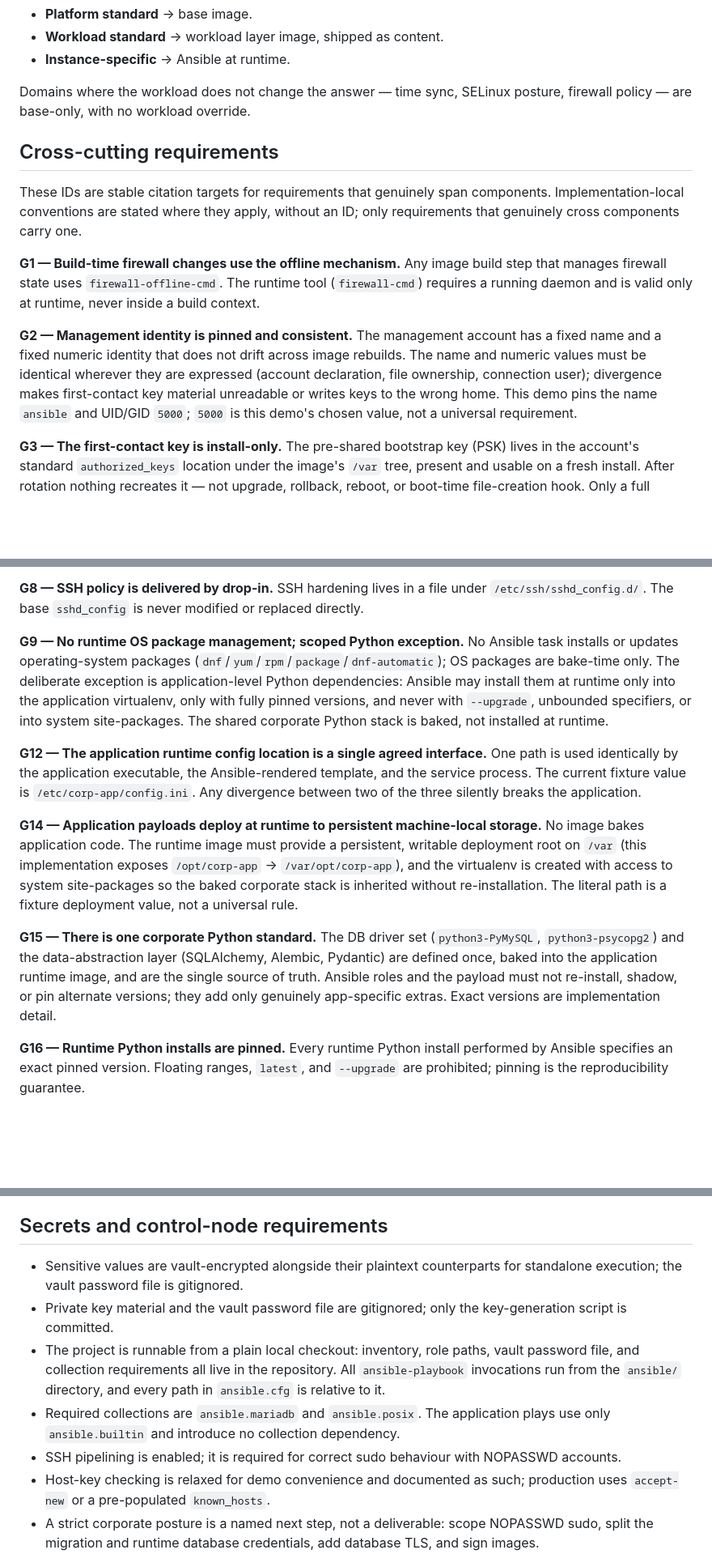
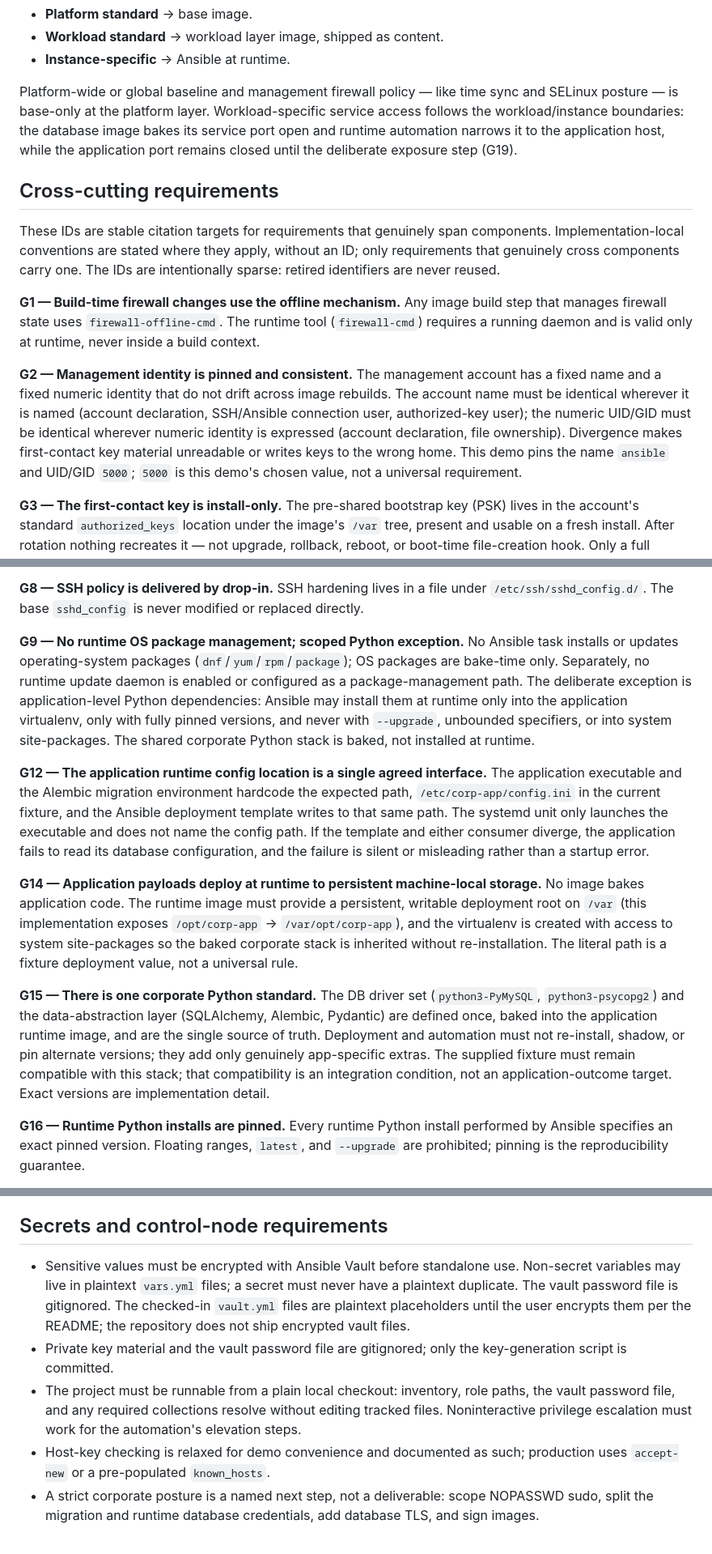
Before and after one commit to nzwulfin/ansible-bootc, a Markdown page: docs/project/requirements.md, 3 parts joined by grey strips. Shown at 81% size. Rendered like a GitHub page; blank space fills up the shorter version.

Commit message:
docs: tighten requirements wording after review
Separate account-name and numeric-identity consistency in G2; describe
the real config-path parties in G12; scope G15's no-reinstall rule to
deployment and automation; qualify base-only firewall policy as
platform/global baseline; correct secrets wording to forbid plaintext
duplicates; keep self-contained checkout and noninteractive escalation
as requirements while dropping setup mechanics; remove as-built build
detail from the ownership boundary; remove dnf-automatic from the
Ansible installer list; and note that G IDs are intentionally sparse.

```diff
--- a/docs/project/requirements.md
+++ b/docs/project/requirements.md
@@ -88,25 +87,30 @@ domains:
 - **Workload standard** → workload layer image, shipped as content.
 - **Instance-specific** → Ansible at runtime.
 
-Domains where the workload does not change the answer — time sync, SELinux posture,
-firewall policy — are base-only, with no workload override.
+Platform-wide or global baseline and management firewall policy — like time sync and SELinux
+posture — is base-only at the platform layer. Workload-specific service access follows the
+workload/instance boundaries: the database image bakes its service port open and runtime
+automation narrows it to the application host, while the application port remains closed
+until the deliberate exposure step (G19).
 
 ## Cross-cutting requirements
 
 These IDs are stable citation targets for requirements that genuinely span components.
 Implementation-local conventions are stated where they apply, without an ID; only
-requirements that genuinely cross components carry one.
+requirements that genuinely cross components carry one. The IDs are intentionally sparse:
+retired identifiers are never reused.
 
 **G1 — Build-time firewall changes use the offline mechanism.** Any image build step that
 manages firewall state uses `firewall-offline-cmd`. The runtime tool (`firewall-cmd`)
 requires a running daemon and is valid only at runtime, never inside a build context.
 
 **G2 — Management identity is pinned and consistent.** The management account has a fixed
-name and a fixed numeric identity that does not drift across image rebuilds. The name and
-numeric values must be identical wherever they are expressed (account declaration, file
-ownership, connection user); divergence makes first-contact key material unreadable or
-writes keys to the wrong home. This demo pins the name `ansible` and UID/GID `5000`; `5000`
-is this demo's chosen value, not a universal requirement.
+name and a fixed numeric identity that do not drift across image rebuilds. The account name
+must be identical wherever it is named (account declaration, SSH/Ansible connection user,
+authorized-key user); the numeric UID/GID must be identical wherever numeric identity is
+expressed (account declaration, file ownership). Divergence makes first-contact key
+material unreadable or writes keys to the wrong home. This demo pins the name `ansible` and
+UID/GID `5000`; `5000` is this demo's chosen value, not a universal requirement.
 
 **G3 — The first-contact key is install-only.** The pre-shared bootstrap key (PSK) lives in
 the account's standard `authorized_keys` location under the image's `/var` tree, present and
@@ -139,16 +143,19 @@ baseline, not an application image.
 `/etc/ssh/sshd_config.d/`. The base `sshd_config` is never modified or replaced directly.
 
 **G9 — No runtime OS package management; scoped Python exception.** No Ansible task installs
-or updates operating-system packages (`dnf`/`yum`/`rpm`/`package`/`dnf-automatic`); OS
-packages are bake-time only. The deliberate exception is application-level Python
-dependencies: Ansible may install them at runtime only into the application virtualenv, only
-with fully pinned versions, and never with `--upgrade`, unbounded specifiers, or into system
+or updates operating-system packages (`dnf`/`yum`/`rpm`/`package`); OS packages are
+bake-time only. Separately, no runtime update daemon is enabled or configured as a
+package-management path. The deliberate exception is application-level Python dependencies:
+Ansible may install them at runtime only into the application virtualenv, only with fully
+pinned versions, and never with `--upgrade`, unbounded specifiers, or into system
 site-packages. The shared corporate Python stack is baked, not installed at runtime.
 
-**G12 — The application runtime config location is a single agreed interface.** One path is
-used identically by the application executable, the Ansible-rendered template, and the
-service process. The current fixture value is `/etc/corp-app/config.ini`. Any divergence
-between two of the three silently breaks the application.
+**G12 — The application runtime config location is a single agreed interface.** The
+application executable and the Alembic migration environment hardcode the expected path,
+`/etc/corp-app/config.ini` in the current fixture, and the Ansible deployment template writes
+to that same path. The systemd unit only launches the executable and does not name the
+config path. If the template and either consumer diverge, the application fails to read its
+database configuration, and the failure is silent or misleading rather than a startup error.
 
 **G14 — Application payloads deploy at runtime to persistent machine-local storage.** No
 image bakes application code. The runtime image must provide a persistent, writable
@@ -160,8 +167,10 @@ fixture deployment value, not a universal rule.
 **G15 — There is one corporate Python standard.** The DB driver set (`python3-PyMySQL`,
 `python3-psycopg2`) and the data-abstraction layer (SQLAlchemy, Alembic, Pydantic) are
 defined once, baked into the application runtime image, and are the single source of truth.
-Ansible roles and the payload must not re-install, shadow, or pin alternate versions; they
-add only genuinely app-specific extras. Exact versions are implementation detail.
+Deployment and automation must not re-install, shadow, or pin alternate versions; they add
+only genuinely app-specific extras. The supplied fixture must remain compatible with this
+stack; that compatibility is an integration condition, not an application-outcome target.
+Exact versions are implementation detail.
 
 **G16 — Runtime Python installs are pinned.** Every runtime Python install performed by
 Ansible specifies an exact pinned version. Floating ranges, `latest`, and `--upgrade` are
@@ -292,18 +301,16 @@ The playbooks must run unchanged under AAP as well as from a plain checkout.
 
 ## Secrets and control-node requirements
 
-- Sensitive values are vault-encrypted alongside their plaintext counterparts for standalone
-  execution; the vault password file is gitignored.
+- Sensitive values must be encrypted with Ansible Vault before standalone use. Non-secret
+  variables may live in plaintext `vars.yml` files; a secret must never have a plaintext
+  duplicate. The vault password file is gitignored. The checked-in `vault.yml` files are
+  plaintext placeholders until the user encrypts them per the README; the repository does
+  not ship encrypted vault files.
 - Private key material and the vault password file are gitignored; only the key-generation
   script is committed.
-- The project is runnable from a plain local checkout: inventory, role paths, vault password
-  file, and collection requirements all live in the repository. All `ansible-playbook`
-  invocations run from the `ansible/` directory, and every path in `ansible.cfg` is relative
-  to it.
-- Required collections are `ansible.mariadb` and `ansible.posix`. The application plays use
-  only `ansible.builtin` and introduce no collection dependency.
-- SSH pipelining is enabled; it is required for correct sudo behaviour with NOPASSWD
-  accounts.
+- The project must be runnable from a plain local checkout: inventory, role paths, the vault
+  password file, and any required collections resolve without editing tracked files.
+  Noninteractive privilege escalation must work for the automation's elevation steps.
 - Host-key checking is relaxed for demo convenience and documented as such; production uses
   `accept-new` or a pre-populated `known_hosts`.
 - A strict corporate posture is a named next step, not a deliverable: scope NOPASSWD sudo,
```
Also changed, not shown: other parts of docs/project/requirements.md (+2 -3 lines).
